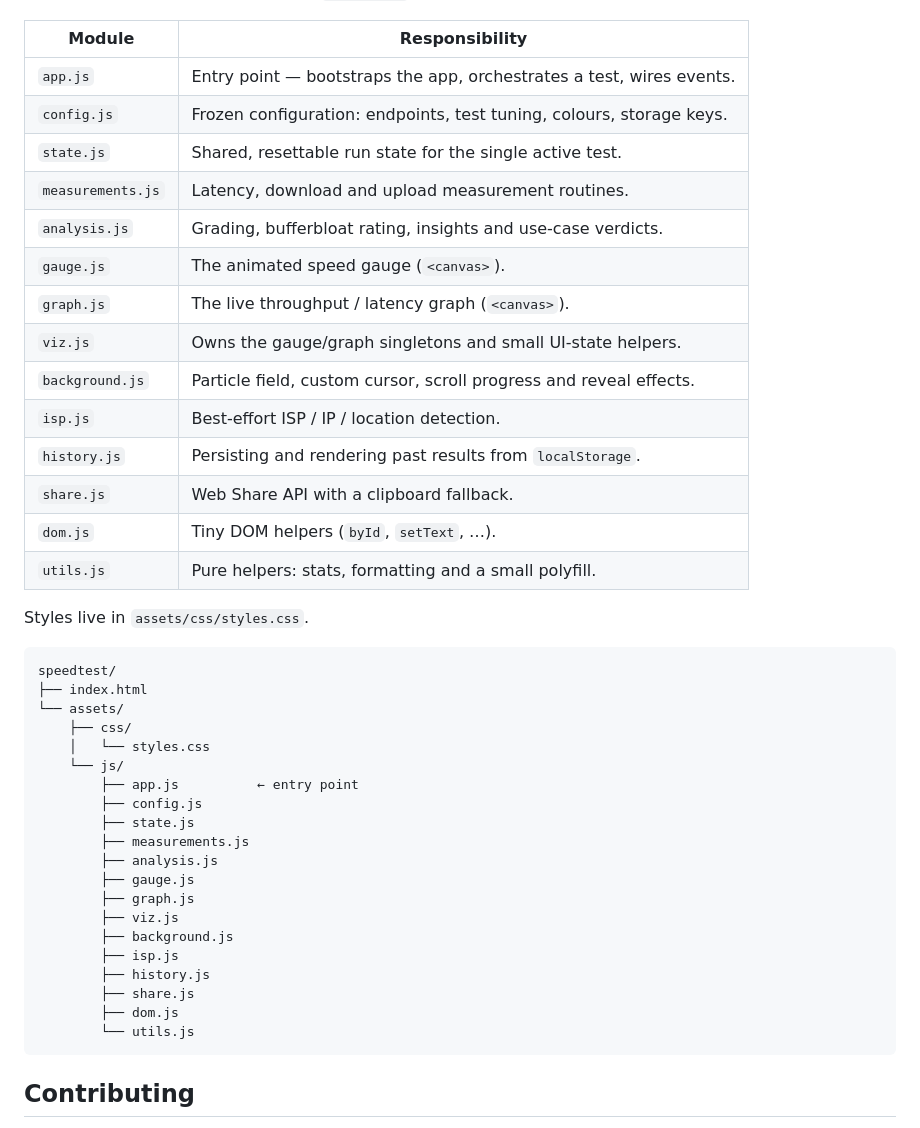
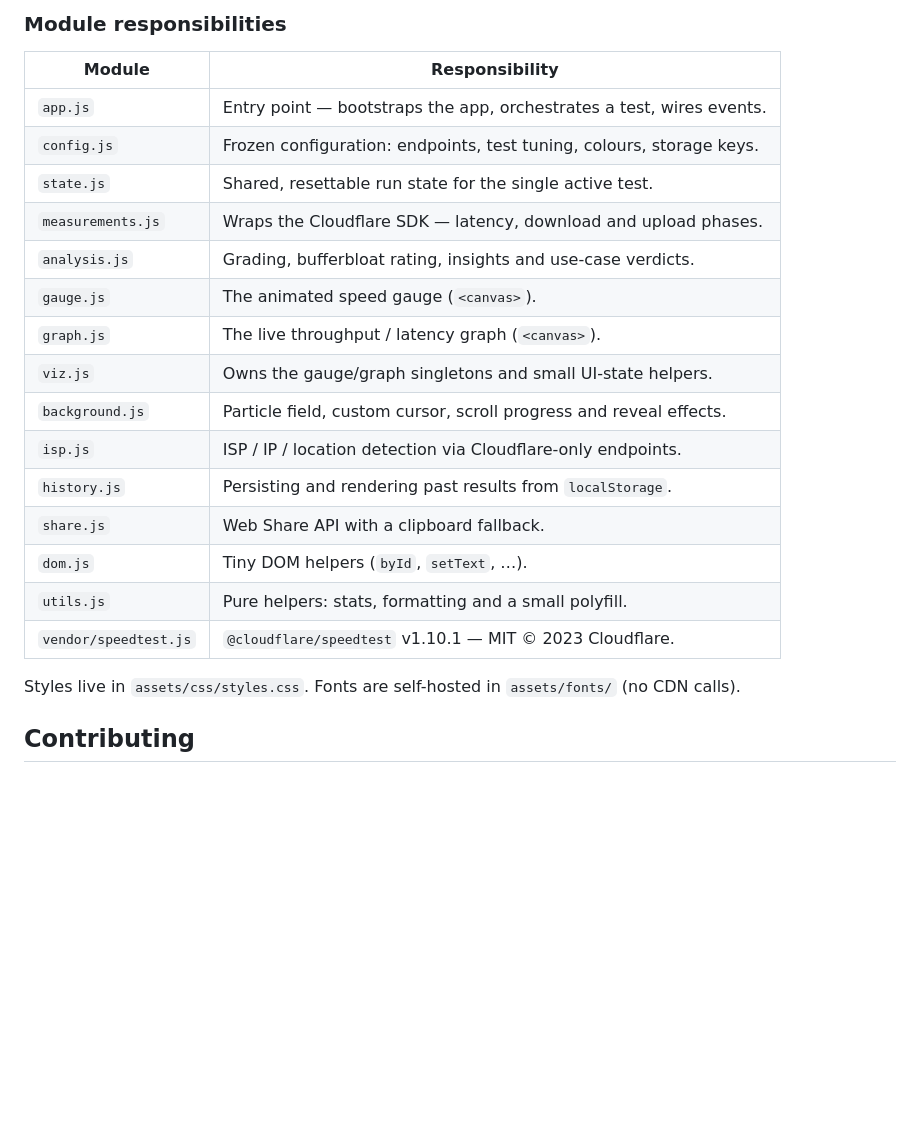
Before and after one commit to iakshayubale/speedprobe, a Markdown page: README.md, the part around one of its changes. Drawn GitHub-style; blank space fills up the shorter version.

````diff
--- a/README.md
+++ b/README.md
@@ -61,44 +90,24 @@ The application is split into small, single-responsibility ES Modules under
+### Module responsibilities
+
 | Module            | Responsibility                                                        |
 | ----------------- | --------------------------------------------------------------------- |
 | `app.js`          | Entry point — bootstraps the app, orchestrates a test, wires events.  |
 | `config.js`       | Frozen configuration: endpoints, test tuning, colours, storage keys.  |
 | `state.js`        | Shared, resettable run state for the single active test.              |
-| `measurements.js` | Latency, download and upload measurement routines.                    |
+| `measurements.js` | Wraps the Cloudflare SDK — latency, download and upload phases.       |
 | `analysis.js`     | Grading, bufferbloat rating, insights and use-case verdicts.          |
 | `gauge.js`        | The animated speed gauge (`<canvas>`).                                |
 | `graph.js`        | The live throughput / latency graph (`<canvas>`).                     |
 | `viz.js`          | Owns the gauge/graph singletons and small UI-state helpers.           |
 | `background.js`   | Particle field, custom cursor, scroll progress and reveal effects.    |
-| `isp.js`          | Best-effort ISP / IP / location detection.                            |
+| `isp.js`          | ISP / IP / location detection via Cloudflare-only endpoints.          |
 | `history.js`      | Persisting and rendering past results from `localStorage`.            |
 | `share.js`        | Web Share API with a clipboard fallback.                              |
 | `dom.js`          | Tiny DOM helpers (`byId`, `setText`, …).                              |
 | `utils.js`        | Pure helpers: stats, formatting and a small polyfill.                 |
+| `vendor/speedtest.js` | `@cloudflare/speedtest` v1.10.1 — MIT © 2023 Cloudflare.         |
 
-Styles live in `assets/css/styles.css`.
-
-```
-speedtest/
-├── index.html
-└── assets/
-    ├── css/
-    │   └── styles.css
-    └── js/
-        ├── app.js          ← entry point
-        ├── config.js
-        ├── state.js
-        ├── measurements.js
-        ├── analysis.js
-        ├── gauge.js
-        ├── graph.js
-        ├── viz.js
-        ├── background.js
-        ├── isp.js
-        ├── history.js
-        ├── share.js
-        ├── dom.js
-        └── utils.js
-```
+Styles live in `assets/css/styles.css`. Fonts are self-hosted in `assets/fonts/` (no CDN calls).
 
 ## Contributing
 
````
Also changed, not shown: other parts of README.md (+29 -0 lines), architecture/ARCHITECTURE.md (added, +281 -0 lines).
